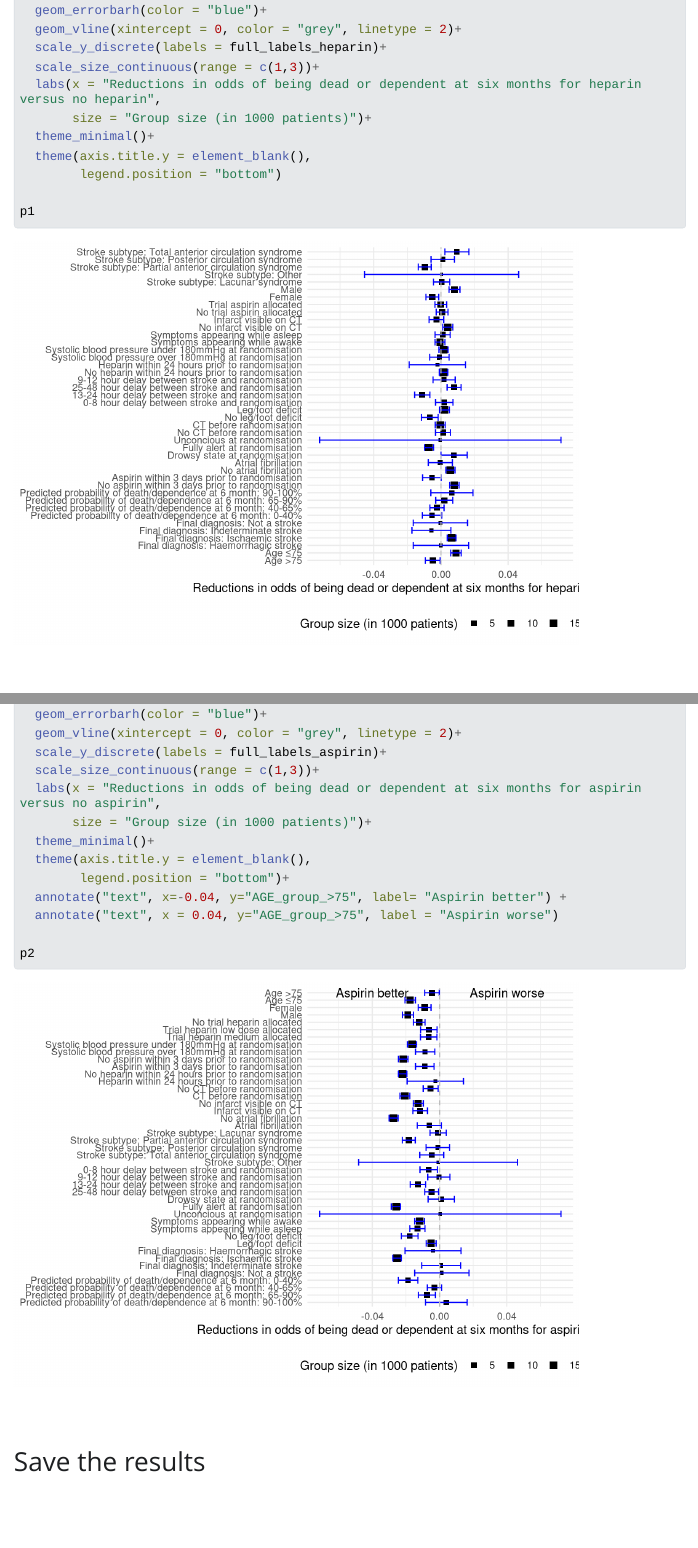
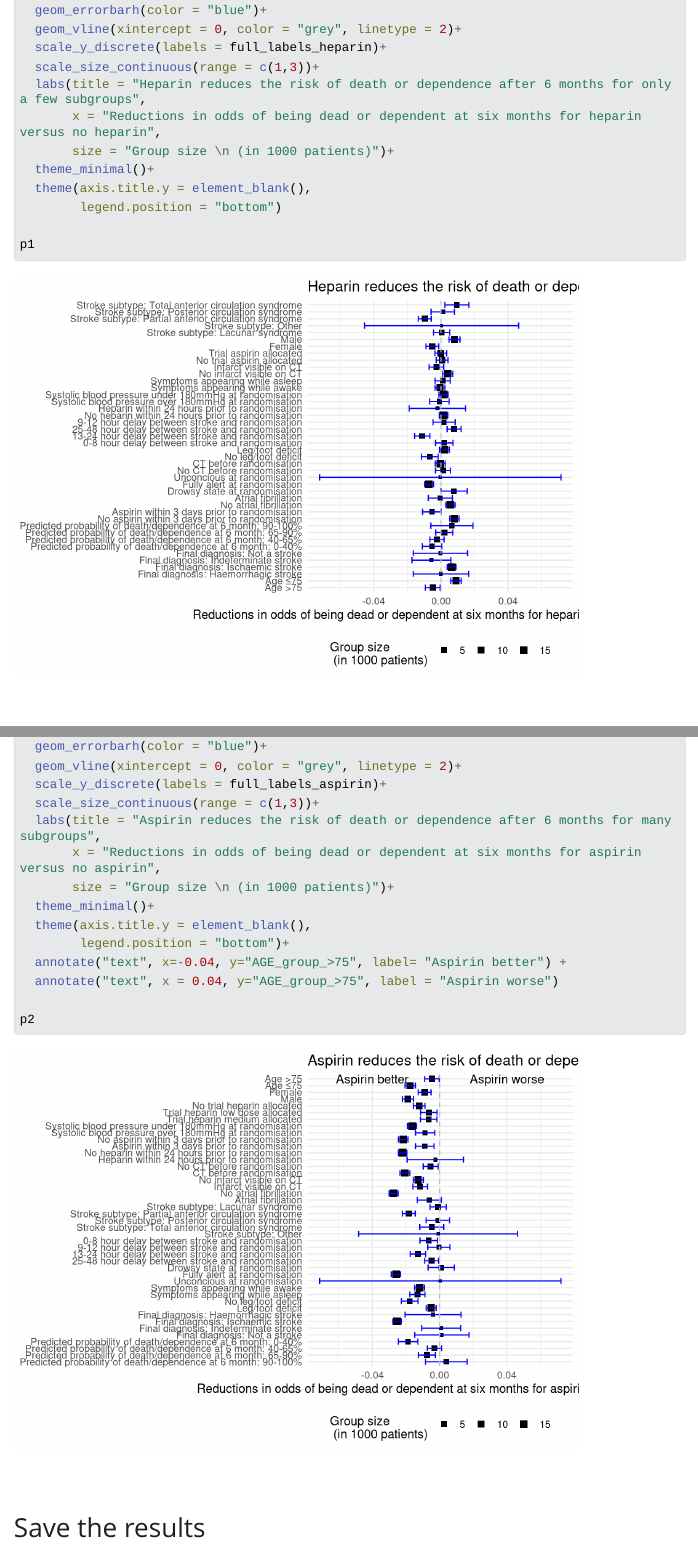
Before and after one commit to rforbiodatascience24/group_29_project, a Quarto document (R/05_analysis_1.qmd): the page in a window 1100 px wide, from 4900 px down, and a second part further down, joined at a grey line. The pictures show the output file R/05_analysis_1.html that the author committed with the source, opened offline; Quarto's library style sheets are replaced by a plain one without menus; long lines of code are wrapped.

Commit message:
Adding figure titles

```diff
--- a/R/05_analysis_1.qmd
+++ b/R/05_analysis_1.qmd
@@ -196,8 +196,9 @@ p1 <- data_CI_heparin |>
   geom_vline(xintercept = 0, color = "grey", linetype = 2)+
   scale_y_discrete(labels = full_labels_heparin)+
   scale_size_continuous(range = c(1,3))+
-  labs(x = "Reductions in odds of being dead or dependent at six months for heparin versus no heparin",
-       size = "Group size (in 1000 patients)")+
+  labs(title = "Heparin reduces the risk of death or dependence after 6 months for only a few subgroups",
+       x = "Reductions in odds of being dead or dependent at six months for heparin versus no heparin",
+       size = "Group size \n (in 1000 patients)")+
   theme_minimal()+
   theme(axis.title.y = element_blank(),
         legend.position = "bottom")
@@ -374,8 +375,9 @@ p2 <- data_CI_ordered_aspirin |>
   geom_vline(xintercept = 0, color = "grey", linetype = 2)+
   scale_y_discrete(labels = full_labels_aspirin)+
   scale_size_continuous(range = c(1,3))+
-  labs(x = "Reductions in odds of being dead or dependent at six months for aspirin versus no aspirin",
-       size = "Group size (in 1000 patients)")+
+  labs(title = "Aspirin reduces the risk of death or dependence after 6 months for many subgroups",
+       x = "Reductions in odds of being dead or dependent at six months for aspirin versus no aspirin",
+       size = "Group size \n (in 1000 patients)")+
   theme_minimal()+
   theme(axis.title.y = element_blank(),
         legend.position = "bottom")+
```
Also changed, not shown: R/05_analysis_1.html, R/05_analysis_1_files/figure-html/unnamed-chunk-14-1.png, R/05_analysis_1_files/figure-html/unnamed-chunk-8-1.png, results/05_keyplot_2a.png (added), results/05_keyplot_2b.png (added).
